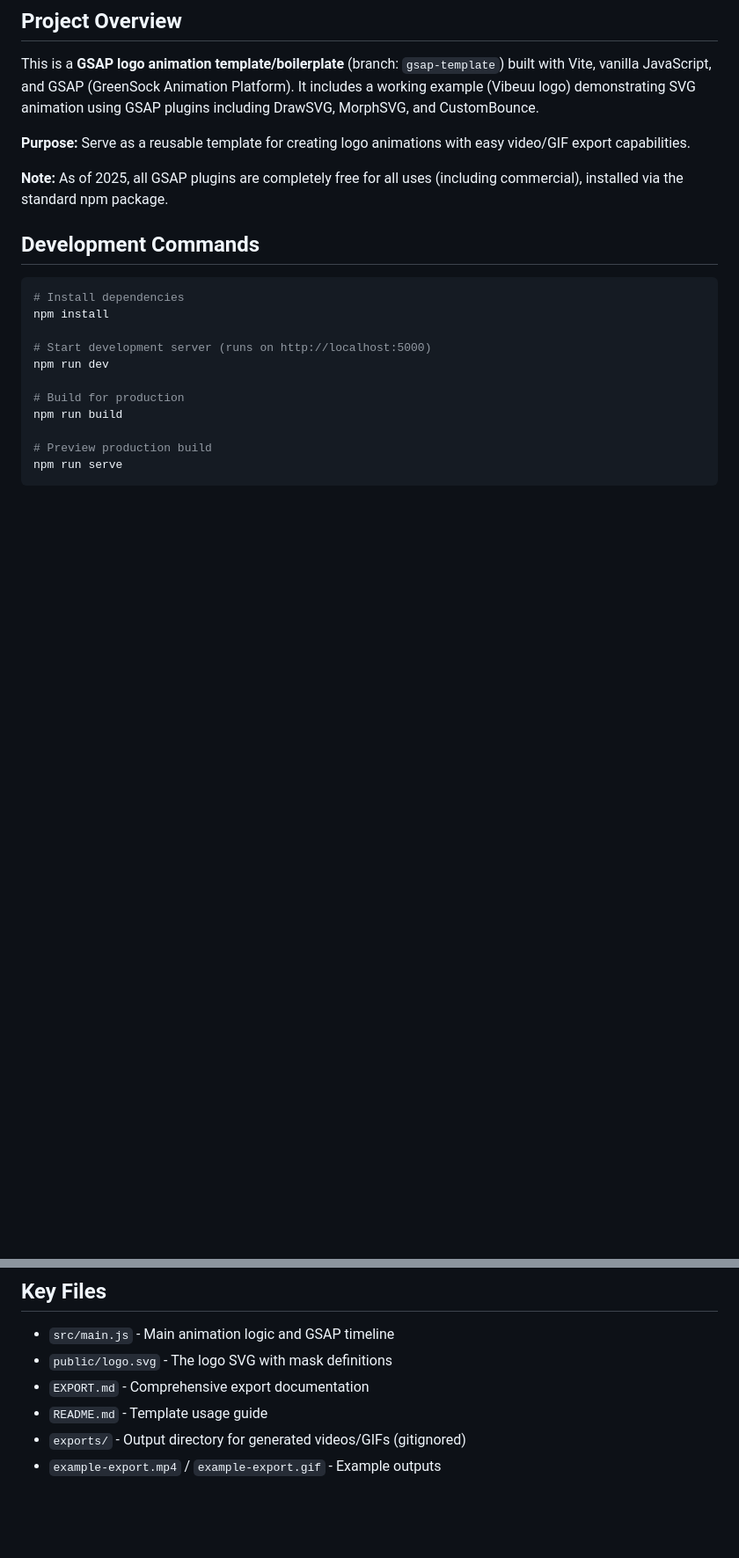
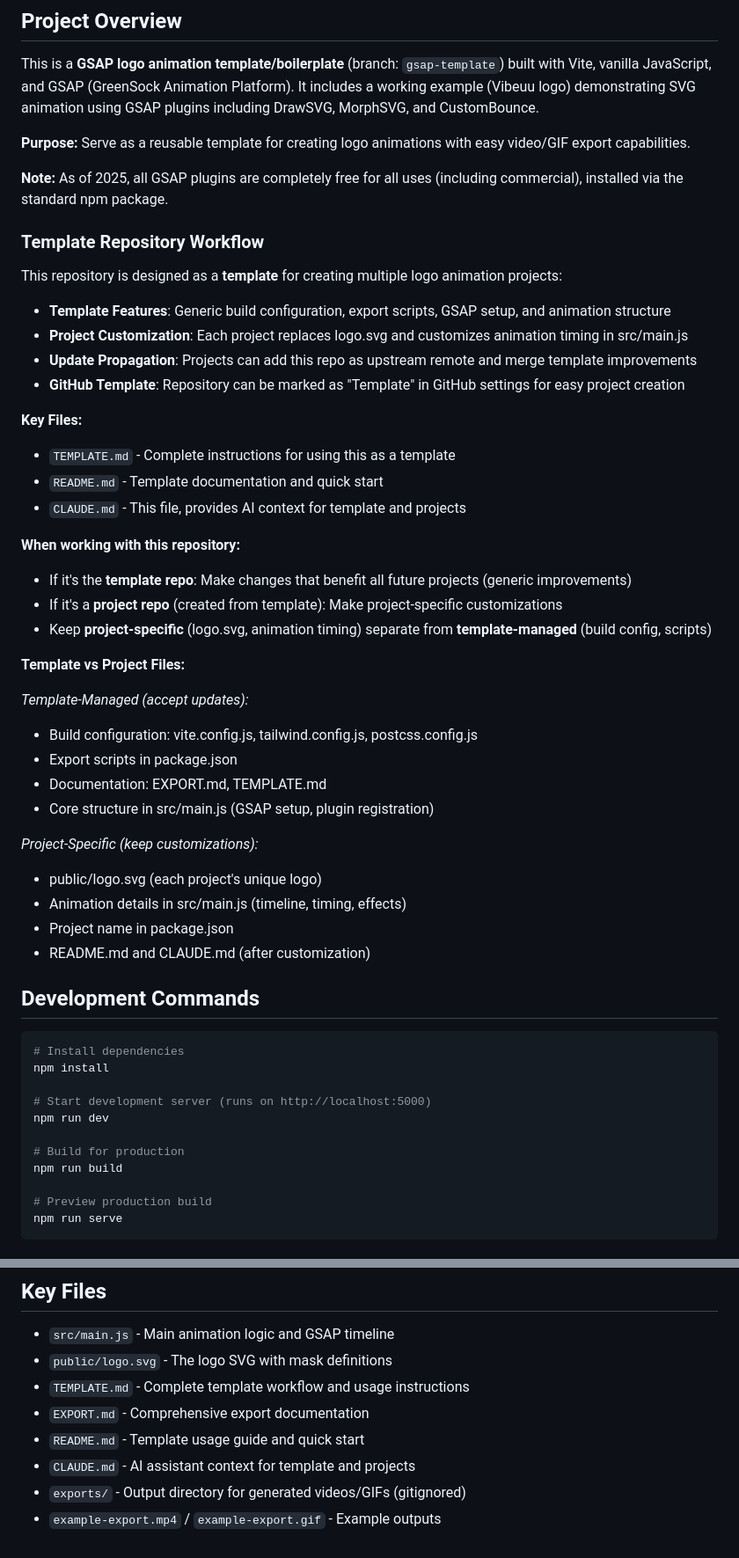
Before and after one commit to patsma/gsap-logo-animation-template, a Markdown page: CLAUDE.md, 2 parts joined by grey strips. Shown at 88% size. Drawn GitHub-style; blank space fills up the shorter version.

```diff
--- a/CLAUDE.md
+++ b/CLAUDE.md
@@ -9,6 +9,39 @@ This is a **GSAP logo animation template/boilerplate** (branch: `gsap-template`)
 **Purpose:** Serve as a reusable template for creating logo animations with easy video/GIF export capabilities.
 
 **Note:** As of 2025, all GSAP plugins are completely free for all uses (including commercial), installed via the standard npm package.
+
+### Template Repository Workflow
+
+This repository is designed as a **template** for creating multiple logo animation projects:
+
+- **Template Features**: Generic build configuration, export scripts, GSAP setup, and animation structure
+- **Project Customization**: Each project replaces logo.svg and customizes animation timing in src/main.js
+- **Update Propagation**: Projects can add this repo as upstream remote and merge template improvements
+- **GitHub Template**: Repository can be marked as "Template" in GitHub settings for easy project creation
+
+**Key Files:**
+- `TEMPLATE.md` - Complete instructions for using this as a template
+- `README.md` - Template documentation and quick start
+- `CLAUDE.md` - This file, provides AI context for template and projects
+
+**When working with this repository:**
+- If it's the **template repo**: Make changes that benefit all future projects (generic improvements)
+- If it's a **project repo** (created from template): Make project-specific customizations
+- Keep **project-specific** (logo.svg, animation timing) separate from **template-managed** (build config, scripts)
+
+**Template vs Project Files:**
+
+*Template-Managed (accept updates):*
+- Build configuration: vite.config.js, tailwind.config.js, postcss.config.js
+- Export scripts in package.json
+- Documentation: EXPORT.md, TEMPLATE.md
+- Core structure in src/main.js (GSAP setup, plugin registration)
+
+*Project-Specific (keep customizations):*
+- public/logo.svg (each project's unique logo)
+- Animation details in src/main.js (timeline, timing, effects)
+- Project name in package.json
+- README.md and CLAUDE.md (after customization)
 
 ## Development Commands
 
@@ -168,7 +201,9 @@ This is a boilerplate template. To use for a new logo animation:
 
 - `src/main.js` - Main animation logic and GSAP timeline
 - `public/logo.svg` - The logo SVG with mask definitions
+- `TEMPLATE.md` - Complete template workflow and usage instructions
 - `EXPORT.md` - Comprehensive export documentation
-- `README.md` - Template usage guide
+- `README.md` - Template usage guide and quick start
+- `CLAUDE.md` - AI assistant context for template and projects
 - `exports/` - Output directory for generated videos/GIFs (gitignored)
 - `example-export.mp4` / `example-export.gif` - Example outputs
```
Also changed, not shown: README.md (+19 -0 lines), TEMPLATE.md (added, +329 -0 lines).
